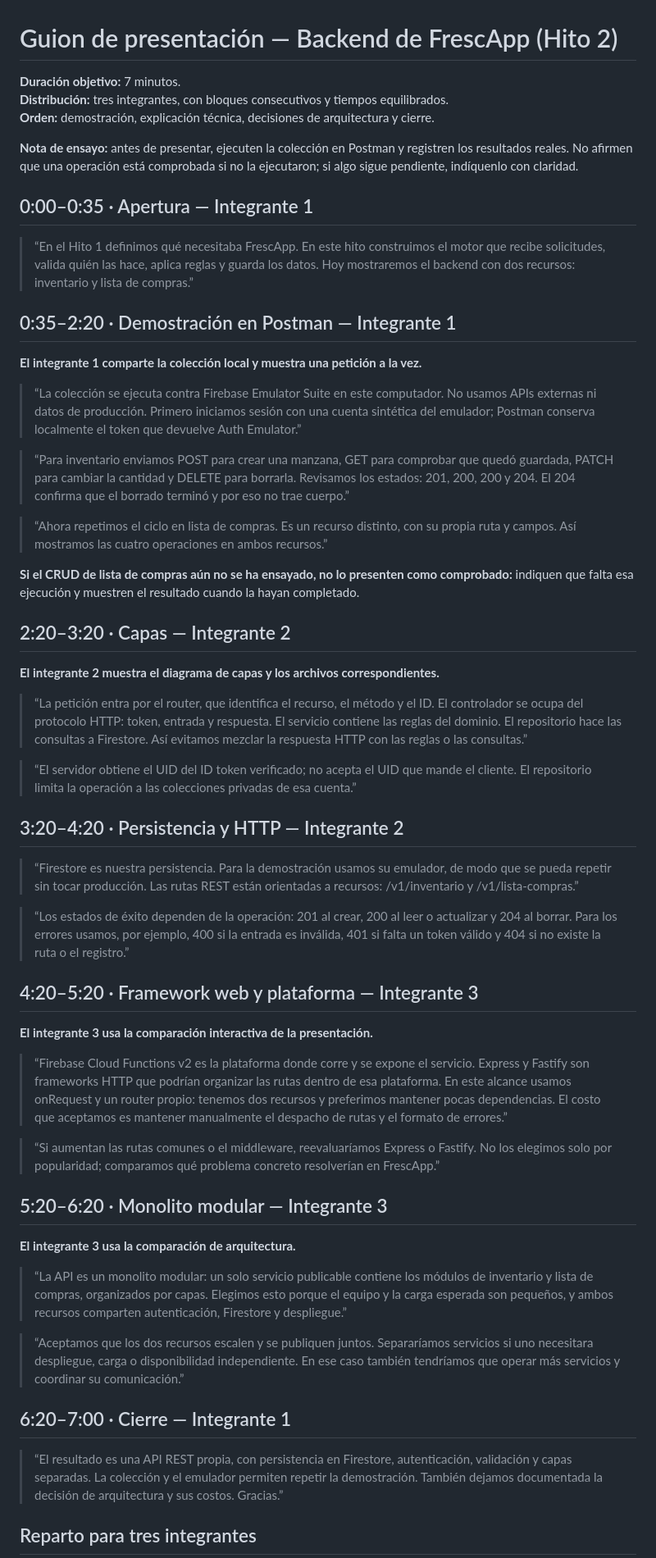
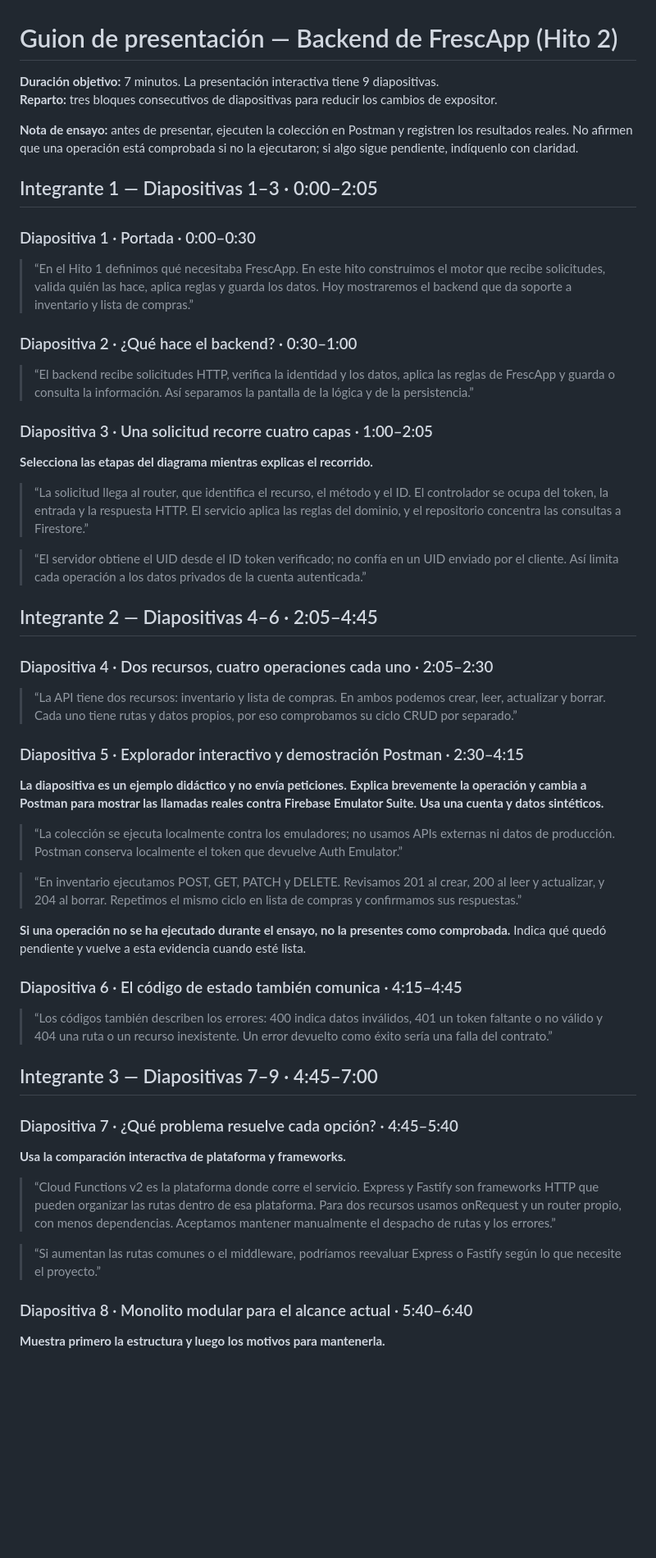
Before and after one commit to matias03tello-cloud/frescapp-presentacion, a Markdown page: docs/hito2/GUIÓN_PRESENTACION_HITO2.md, the part around one of its changes. Shown at 82% size. Drawn GitHub-style; blank space fills up the shorter version.

Commit message:
Asigna diapositivas del Hito 2 a cada integrante

```diff
--- a/docs/hito2/GUIÓN_PRESENTACION_HITO2.md
+++ b/docs/hito2/GUIÓN_PRESENTACION_HITO2.md
@@ -1,60 +1,59 @@
 # Guion de presentación — Backend de FrescApp (Hito 2)
 
-**Duración objetivo:** 7 minutos.
-**Distribución:** tres integrantes, con bloques consecutivos y tiempos equilibrados.
-**Orden:** demostración, explicación técnica, decisiones de arquitectura y cierre.
+**Duración objetivo:** 7 minutos. La presentación interactiva tiene 9 diapositivas.
+**Reparto:** tres bloques consecutivos de diapositivas para reducir los cambios de expositor.
 
 **Nota de ensayo:** antes de presentar, ejecuten la colección en Postman y registren los resultados reales. No afirmen que una operación está comprobada si no la ejecutaron; si algo sigue pendiente, indíquenlo con claridad.
 
-## 0:00–0:35 · Apertura — Integrante 1
+## Integrante 1 — Diapositivas 1–3 · 0:00–2:05
 
-> “En el Hito 1 definimos qué necesitaba FrescApp. En este hito construimos el motor que recibe solicitudes, valida quién las hace, aplica reglas y guarda los datos. Hoy mostraremos el backend con dos recursos: inventario y lista de compras.”
+### Diapositiva 1 · Portada · 0:00–0:30
 
-## 0:35–2:20 · Demostración en Postman — Integrante 1
+> “En el Hito 1 definimos qué necesitaba FrescApp. En este hito construimos el motor que recibe solicitudes, valida quién las hace, aplica reglas y guarda los datos. Hoy mostraremos el backend que da soporte a inventario y lista de compras.”
 
-**El integrante 1 comparte la colección local y muestra una petición a la vez.**
+### Diapositiva 2 · ¿Qué hace el backend? · 0:30–1:00
 
-> “La colección se ejecuta contra Firebase Emulator Suite en este computador. No usamos APIs externas ni datos de producción. Primero iniciamos sesión con una cuenta sintética del emulador; Postman conserva localmente el token que devuelve Auth Emulator.”
+> “El backend recibe solicitudes HTTP, verifica la identidad y los datos, aplica las reglas de FrescApp y guarda o consulta la información. Así separamos la pantalla de la lógica y de la persistencia.”
 
-> “Para inventario enviamos POST para crear una manzana, GET para comprobar que quedó guardada, PATCH para cambiar la cantidad y DELETE para borrarla. Revisamos los estados: 201, 200, 200 y 204. El 204 confirma que el borrado terminó y por eso no trae cuerpo.”
+### Diapositiva 3 · Una solicitud recorre cuatro capas · 1:00–2:05
 
-> “Ahora repetimos el ciclo en lista de compras. Es un recurso distinto, con su propia ruta y campos. Así mostramos las cuatro operaciones en ambos recursos.”
+**Selecciona las etapas del diagrama mientras explicas el recorrido.**
 
-**Si el CRUD de lista de compras aún no se ha ensayado, no lo presenten como comprobado:** indiquen que falta esa ejecución y muestren el resultado cuando la hayan completado.
+> “La solicitud llega al router, que identifica el recurso, el método y el ID. El controlador se ocupa del token, la entrada y la respuesta HTTP. El servicio aplica las reglas del dominio, y el repositorio concentra las consultas a Firestore.”
 
-## 2:20–3:20 · Capas — Integrante 2
+> “El servidor obtiene el UID desde el ID token verificado; no confía en un UID enviado por el cliente. Así limita cada operación a los datos privados de la cuenta autenticada.”
 
-**El integrante 2 muestra el diagrama de capas y los archivos correspondientes.**
+## Integrante 2 — Diapositivas 4–6 · 2:05–4:45
 
-> “La petición entra por el router, que identifica el recurso, el método y el ID. El controlador se ocupa del protocolo HTTP: token, entrada y respuesta. El servicio contiene las reglas del dominio. El repositorio hace las consultas a Firestore. Así evitamos mezclar la respuesta HTTP con las reglas o las consultas.”
+### Diapositiva 4 · Dos recursos, cuatro operaciones cada uno · 2:05–2:30
 
-> “El servidor obtiene el UID del ID token verificado; no acepta el UID que mande el cliente. El repositorio limita la operación a las colecciones privadas de esa cuenta.”
+> “La API tiene dos recursos: inventario y lista de compras. En ambos podemos crear, leer, actualizar y borrar. Cada uno tiene rutas y datos propios, por eso comprobamos su ciclo CRUD por separado.”
 
-## 3:20–4:20 · Persistencia y HTTP — Integrante 2
+### Diapositiva 5 · Explorador interactivo y demostración Postman · 2:30–4:15
 
-> “Firestore es nuestra persistencia. Para la demostración usamos su emulador, de modo que se pueda repetir sin tocar producción. Las rutas REST están orientadas a recursos: /v1/inventario y /v1/lista-compras.”
+**La diapositiva es un ejemplo didáctico y no envía peticiones. Explica brevemente la operación y cambia a Postman para mostrar las llamadas reales contra Firebase Emulator Suite. Usa una cuenta y datos sintéticos.**
 
-> “Los estados de éxito dependen de la operación: 201 al crear, 200 al leer o actualizar y 204 al borrar. Para los errores usamos, por ejemplo, 400 si la entrada es inválida, 401 si falta un token válido y 404 si no existe la ruta o el registro.”
+> “La colección se ejecuta localmente contra los emuladores; no usamos APIs externas ni datos de producción. Postman conserva localmente el token que devuelve Auth Emulator.”
 
-## 4:20–5:20 · Framework web y plataforma — Integrante 3
+> “En inventario ejecutamos POST, GET, PATCH y DELETE. Revisamos 201 al crear, 200 al leer y actualizar, y 204 al borrar. Repetimos el mismo ciclo en lista de compras y confirmamos sus respuestas.”
 
-**El integrante 3 usa la comparación interactiva de la presentación.**
+**Si una operación no se ha ejecutado durante el ensayo, no la presentes como comprobada.** Indica qué quedó pendiente y vuelve a esta evidencia cuando esté lista.
 
-> “Firebase Cloud Functions v2 es la plataforma donde corre y se expone el servicio. Express y Fastify son frameworks HTTP que podrían organizar las rutas dentro de esa plataforma. En este alcance usamos onRequest y un router propio: tenemos dos recursos y preferimos mantener pocas dependencias. El costo que aceptamos es mantener manualmente el despacho de rutas y el formato de errores.”
+### Diapositiva 6 · El código de estado también comunica · 4:15–4:45
 
-> “Si aumentan las rutas comunes o el middleware, reevaluaríamos Express o Fastify. No los elegimos solo por popularidad; comparamos qué problema concreto resolverían en FrescApp.”
+> “Los códigos también describen los errores: 400 indica datos inválidos, 401 un token faltante o no válido y 404 una ruta o un recurso inexistente. Un error devuelto como éxito sería una falla del contrato.”
 
-## 5:20–6:20 · Monolito modular — Integrante 3
+## Integrante 3 — Diapositivas 7–9 · 4:45–7:00
 
-**El integrante 3 usa la comparación de arquitectura.**
+### Diapositiva 7 · ¿Qué problema resuelve cada opción? · 4:45–5:40
 
-> “La API es un monolito modular: un solo servicio publicable contiene los módulos de inventario y lista de compras, organizados por capas. Elegimos esto porque el equipo y la carga esperada son pequeños, y ambos recursos comparten autenticación, Firestore y despliegue.”
+**Usa la comparación interactiva de plataforma y frameworks.**
 
-> “Aceptamos que los dos recursos escalen y se publiquen juntos. Separaríamos servicios si uno necesitara despliegue, carga o disponibilidad independiente. En ese caso también tendríamos que operar más servicios y coordinar su comunicación.”
+> “Cloud Functions v2 es la plataforma donde corre el servicio. Express y Fastify son frameworks HTTP que pueden organizar las rutas dentro de esa plataforma. Para dos recursos usamos onRequest y un router propio, con menos dependencias. Aceptamos mantener manualmente el despacho de rutas y los errores.”
 
-## 6:20–7:00 · Cierre — Integrante 1
+> “Si aumentan las rutas comunes o el middleware, podríamos reevaluar Express o Fastify según lo que necesite el proyecto.”
 
-> “El resultado es una API REST propia, con persistencia en Firestore, autenticación, validación y capas separadas. La colección y el emulador permiten repetir la demostración. También dejamos documentada la decisión de arquitectura y sus costos. Gracias.”
+### Diapositiva 8 · Monolito modular para el alcance actual · 5:40–6:40
 
-## Reparto para tres integrantes
+**Muestra primero la estructura y luego los motivos para mantenerla.**
 
```
Also changed, not shown: other parts of docs/hito2/GUIÓN_PRESENTACION_HITO2.md (+18 -7 lines).
